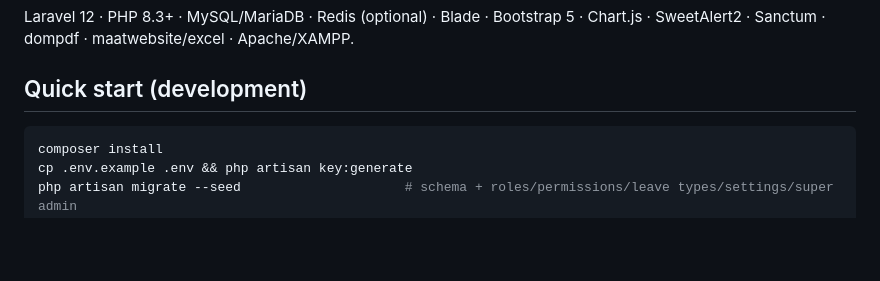
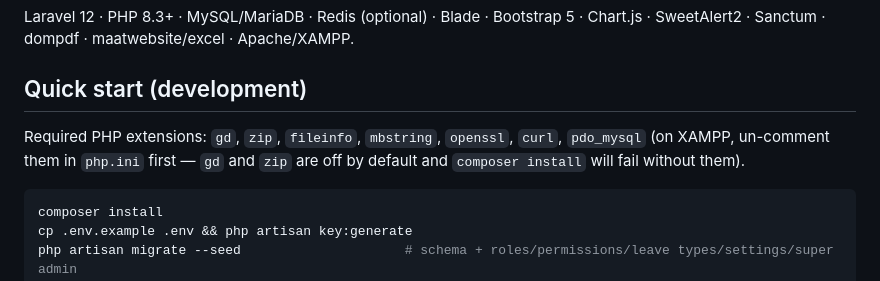
Before and after one commit to jannces/DJ, a Markdown page: README.md, the part around the change. GitHub-like rendering; blank space fills up the shorter version.

````diff
--- a/README.md
+++ b/README.md
@@ -33,6 +33,10 @@ Laravel 12 · PHP 8.3+ · MySQL/MariaDB · Redis (optional) · Blade · Bootstra
 Chart.js · SweetAlert2 · Sanctum · dompdf · maatwebsite/excel · Apache/XAMPP.
 
 ## Quick start (development)
+Required PHP extensions: `gd`, `zip`, `fileinfo`, `mbstring`, `openssl`, `curl`, `pdo_mysql`
+(on XAMPP, un-comment them in `php.ini` first — `gd` and `zip` are off by default and
+`composer install` will fail without them).
+
 ```bash
 composer install
 cp .env.example .env && php artisan key:generate
````
Also changed, not shown: RUN_ON_YOUR_PC.md (+35 -0 lines).
